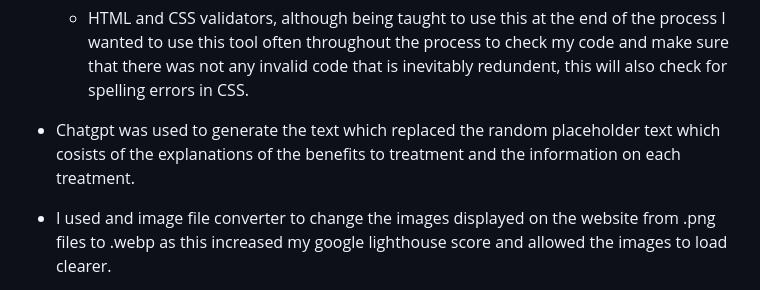
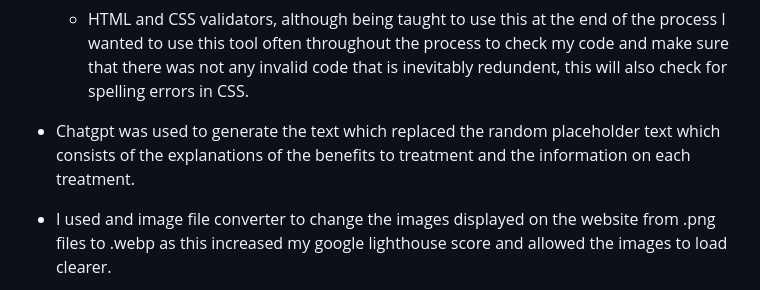
Before and after one commit to James-Burch/PP1-CI, a Markdown page: README.md, the part around the change. Rendered like a GitHub page.

Commit message:
Fix spelling erros

```diff
--- a/README.md
+++ b/README.md
@@ -41,7 +41,7 @@ I would like to mention that I am challenging myself to keep this as an on-going
 
 - Tools and extensions I plan to use to achieve my goal:
   - HTML and CSS validators, although being taught to use this at the end of the process I wanted to use this tool often throughout the process to check my code and make sure that there was not any invalid code that is inevitably redundent, this will also check for spelling errors in CSS.
-- Chatgpt was used to generate the text which replaced the random placeholder text which cosists of the explanations of the benefits to treatment and the information on each treatment.
+- Chatgpt was used to generate the text which replaced the random placeholder text which consists of the explanations of the benefits to treatment and the information on each treatment.
 - I used and image file converter to change the images displayed on the website from .png files to .webp as this increased my google lighthouse score and allowed the images to load clearer.
 - I used W3 Schools to learn how to add the code for the parallax effect and how to add links and images into readme.md files.
 - Favicon to add the favicon next to the title of the page when you are on it.
```
